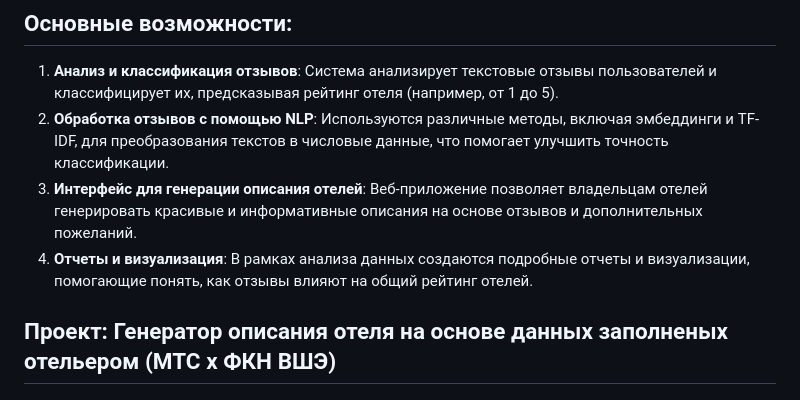
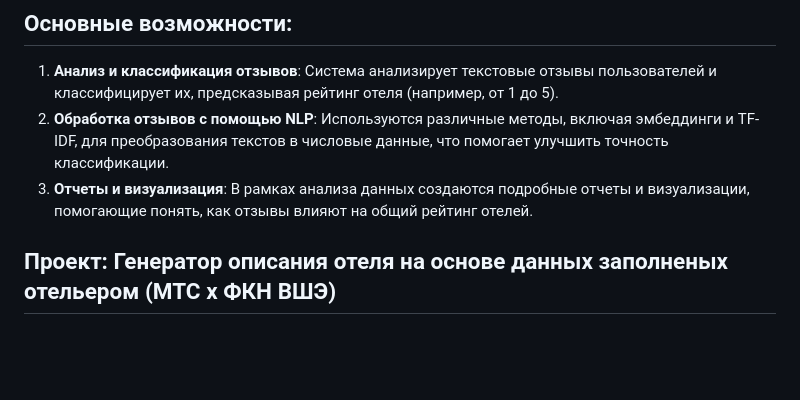
Before and after one commit to GeorgeItsMe/siriusai2024, a Markdown page: README.md, the part around the change. Rendered like a GitHub page; blank space fills up the shorter version.

```diff
--- a/README.md
+++ b/README.md
@@ -33,8 +33,7 @@
 
 1. **Анализ и классификация отзывов**: Система анализирует текстовые отзывы пользователей и классифицирует их, предсказывая рейтинг отеля (например, от 1 до 5).
 2. **Обработка отзывов с помощью NLP**: Используются различные методы, включая эмбеддинги и TF-IDF, для преобразования текстов в числовые данные, что помогает улучшить точность классификации.
-3. **Интерфейс для генерации описания отелей**: Веб-приложение позволяет владельцам отелей генерировать красивые и информативные описания на основе отзывов и дополнительных пожеланий.
-4. **Отчеты и визуализация**: В рамках анализа данных создаются подробные отчеты и визуализации, помогающие понять, как отзывы влияют на общий рейтинг отелей.
+3. **Отчеты и визуализация**: В рамках анализа данных создаются подробные отчеты и визуализации, помогающие понять, как отзывы влияют на общий рейтинг отелей.
 
 
 ## **Проект: Генератор описания отеля на основе данных заполненых отельером (МТС x ФКН ВШЭ)**
```
